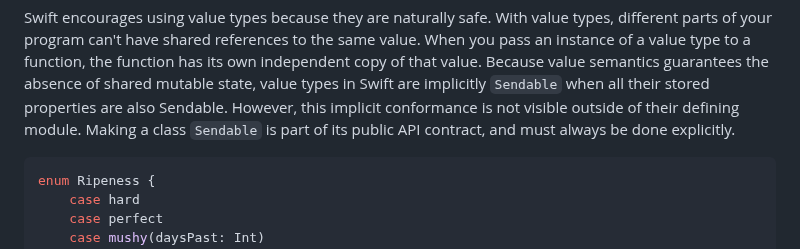
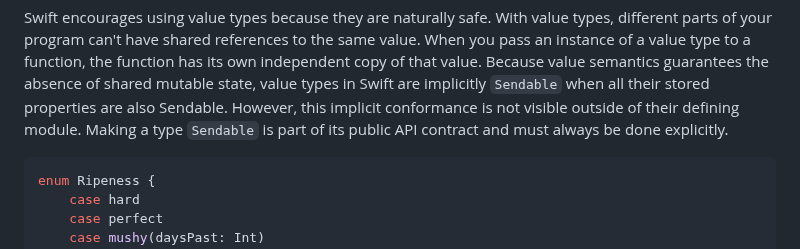
Before and after one commit to apple/swift-migration-guide, a Markdown page: Guide.docc/DataRaceSafety.md, the part around the change. Drawn GitHub-style.

Commit message:
talking about value types here

````diff
--- a/Guide.docc/DataRaceSafety.md
+++ b/Guide.docc/DataRaceSafety.md
@@ -420,7 +420,7 @@ types in Swift are implicitly `Sendable` when all their stored properties
 are also Sendable.
 However, this implicit conformance is not visible outside of their
 defining module.
-Making a class `Sendable` is part of its public API contract,
+Making a type `Sendable` is part of its public API contract
 and must always be done explicitly.
 
 ```swift
````
